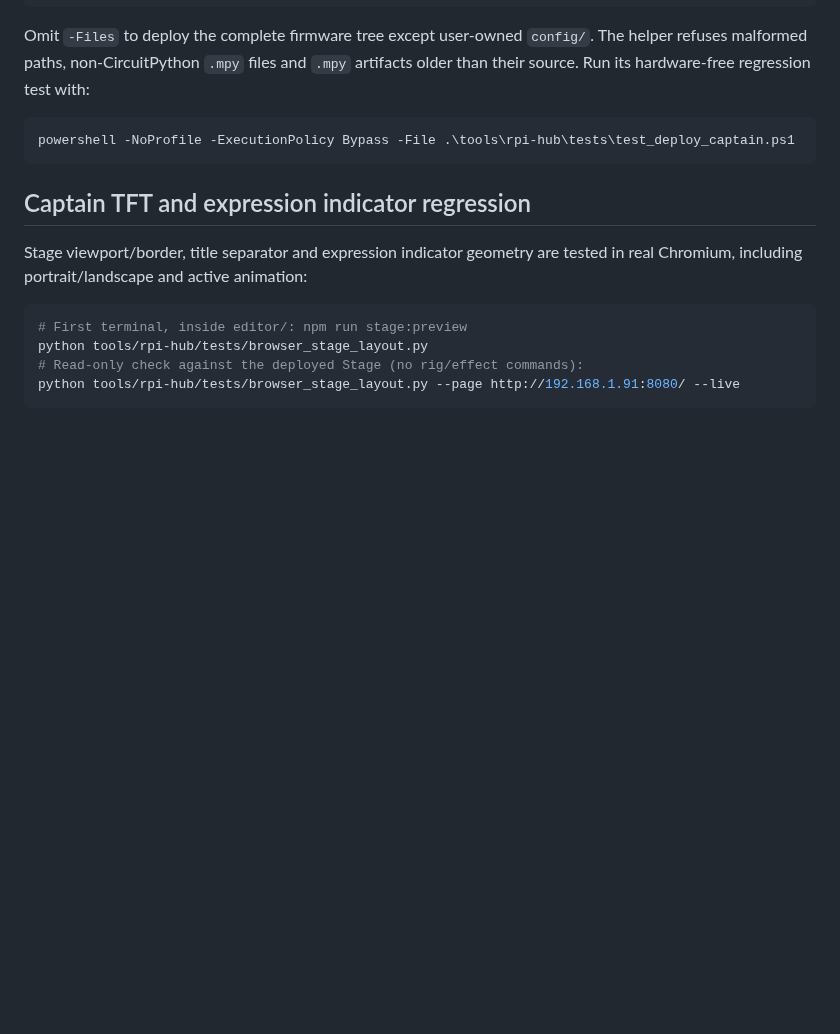
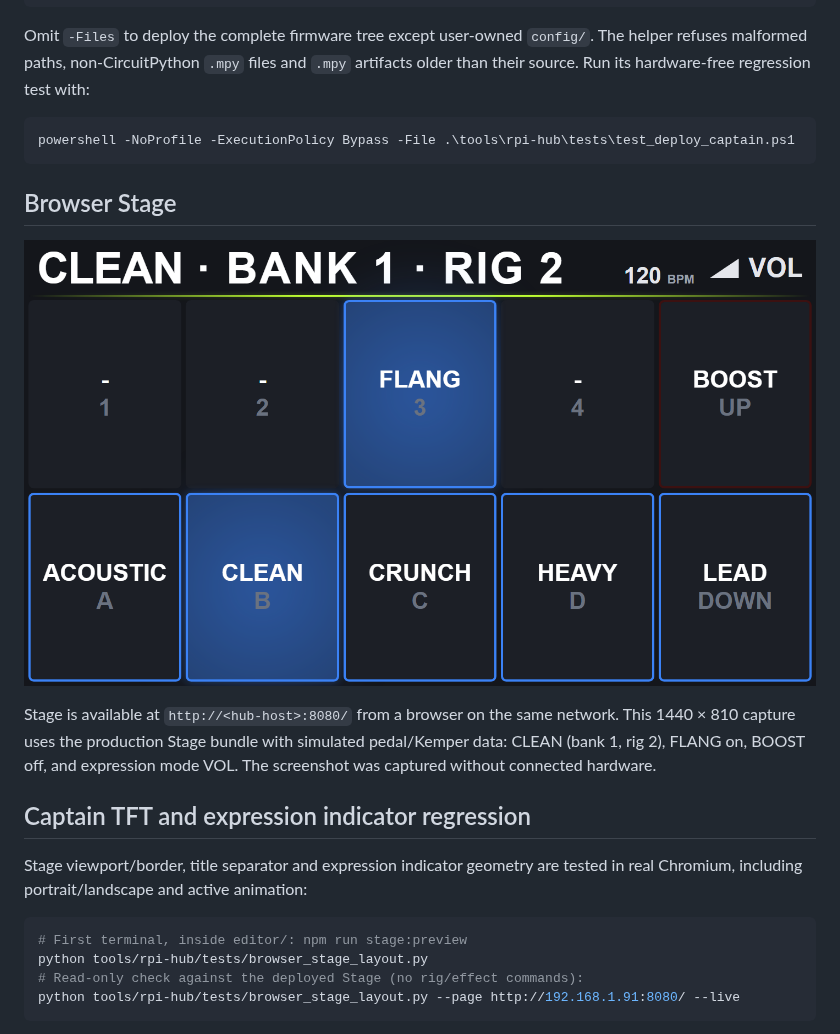
Before and after one commit to danmigdev/bosun-midi-captain, a Markdown page: tools/rpi-hub/README.md, the part around the change. GitHub-like rendering; pictures changed too: docs/ui-test-screenshots/44_stage.png; blank space fills up the shorter version.

````diff
--- a/tools/rpi-hub/README.md
+++ b/tools/rpi-hub/README.md
@@ -214,6 +214,15 @@ artifacts older than their source. Run its hardware-free regression test with:
 powershell -NoProfile -ExecutionPolicy Bypass -File .\tools\rpi-hub\tests\test_deploy_captain.ps1
 ```
 
+## Browser Stage
+
+![Browser Stage showing CLEAN and expression mode VOL](../../docs/ui-test-screenshots/44_stage.png)
+
+Stage is available at `http://<hub-host>:8080/` from a browser on the same network.
+This 1440 × 810 capture uses the production Stage bundle with simulated
+pedal/Kemper data: CLEAN (bank 1, rig 2), FLANG on, BOOST off, and expression
+mode VOL. The screenshot was captured without connected hardware.
+
 ## Captain TFT and expression indicator regression
 
 Stage viewport/border, title separator and expression indicator geometry are
````
Also changed, not shown: README.md (+8 -4 lines).
